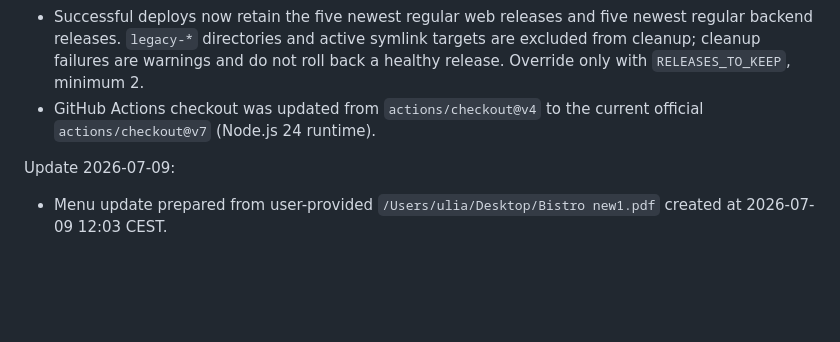
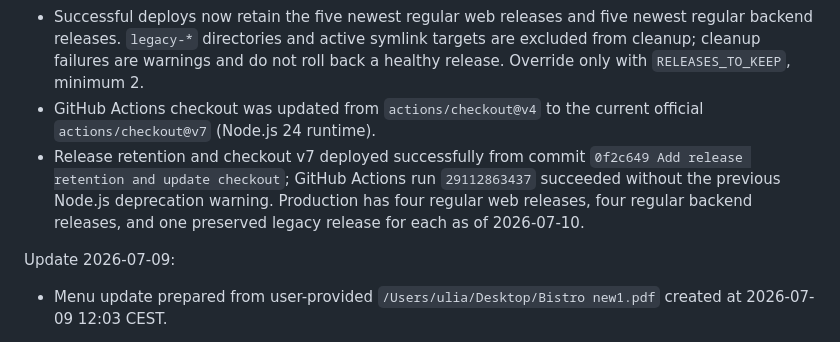
Before and after one commit to sergkreis/kiku-bistro-site, a Markdown page: HANDOVER.md, the part around the change. Drawn GitHub-style; blank space fills up the shorter version.

Commit message:
docs: record release retention deploy [skip ci]

```diff
--- a/HANDOVER.md
+++ b/HANDOVER.md
@@ -10,6 +10,7 @@ Update 2026-07-10:
 - Locale generators now normalize LF, CRLF and legacy CR newlines before applying multiline translations, so menu regeneration is consistent on Windows, macOS and Linux. CI converts the English source pages to CRLF, regenerates all locales and fails if any published HTML output drifts.
 - Successful deploys now retain the five newest regular web releases and five newest regular backend releases. `legacy-*` directories and active symlink targets are excluded from cleanup; cleanup failures are warnings and do not roll back a healthy release. Override only with `RELEASES_TO_KEEP`, minimum 2.
 - GitHub Actions checkout was updated from `actions/checkout@v4` to the current official `actions/checkout@v7` (Node.js 24 runtime).
+- Release retention and checkout v7 deployed successfully from commit `0f2c649 Add release retention and update checkout`; GitHub Actions run `29112863437` succeeded without the previous Node.js deprecation warning. Production has four regular web releases, four regular backend releases, and one preserved legacy release for each as of 2026-07-10.
 
 Update 2026-07-09:
 - Menu update prepared from user-provided `/Users/ulia/Desktop/Bistro new1.pdf` created at 2026-07-09 12:03 CEST.
```
